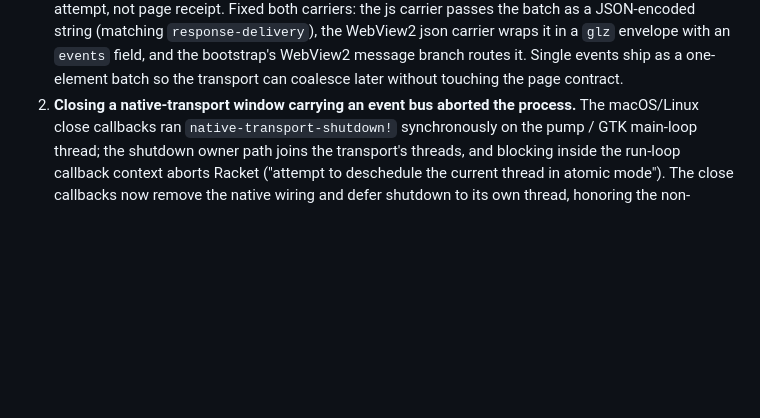
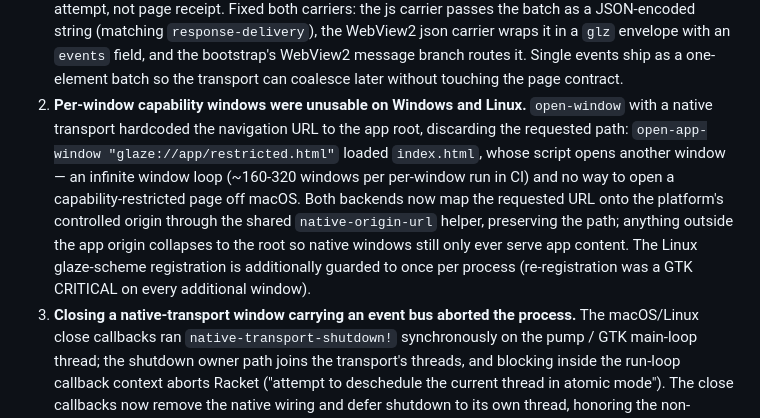
Before and after one commit to turinglambdaai/glaze, a Markdown page: docs/1.0-plan.md, the part around the change. Drawn GitHub-style; blank space fills up the shorter version.

Commit message:
docs(plan): record the per-window URL defect in the G4-S1 handoff

```diff
--- a/docs/1.0-plan.md
+++ b/docs/1.0-plan.md
@@ -461,7 +461,20 @@ to one with the G4 list:
    WebView2 message branch routes it. Single events ship as a one-element
    batch so the transport can coalesce later without touching the page
    contract.
-2. **Closing a native-transport window carrying an event bus aborted the
+2. **Per-window capability windows were unusable on Windows and Linux.**
+   `open-window` with a native transport hardcoded the navigation URL to
+   the app root, discarding the requested path:
+   `open-app-window "glaze://app/restricted.html"` loaded `index.html`,
+   whose script opens another window — an infinite window loop (~160-320
+   windows per per-window run in CI) and no way to open a
+   capability-restricted page off macOS. Both backends now map the
+   requested URL onto the platform's controlled origin through the shared
+   `native-origin-url` helper, preserving the path; anything outside the
+   app origin collapses to the root so native windows still only ever
+   serve app content. The Linux glaze-scheme registration is additionally
+   guarded to once per process (re-registration was a GTK CRITICAL on
+   every additional window).
+3. **Closing a native-transport window carrying an event bus aborted the
    process.** The macOS/Linux close callbacks ran
    `native-transport-shutdown!` synchronously on the pump / GTK
    main-loop thread; the shutdown owner path joins the transport's
```
